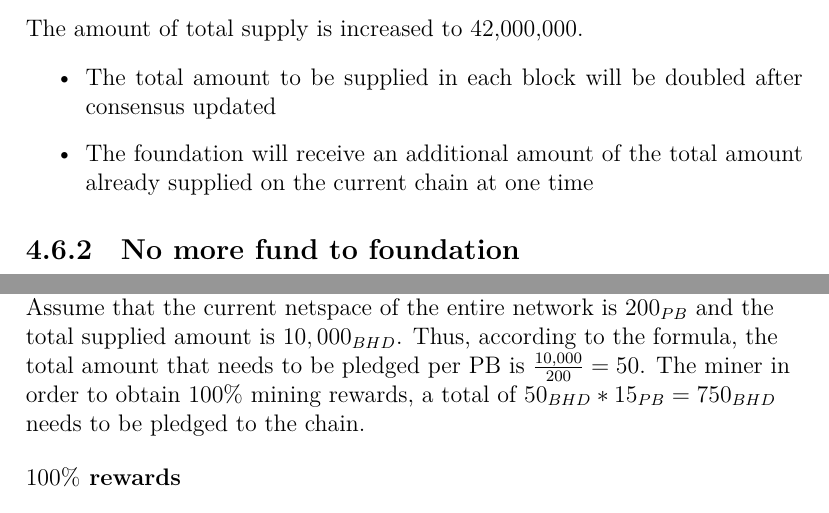
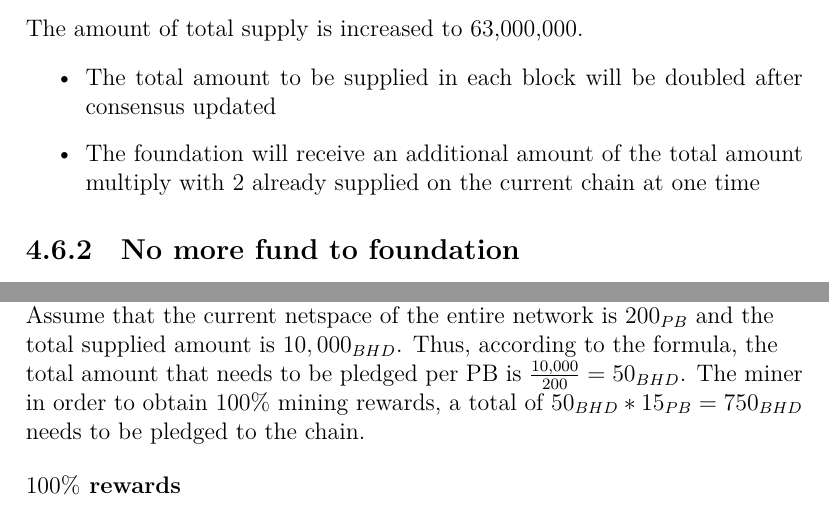
Before and after one commit to bhdone/white-paper, a LaTeX document (btchd-white_paper.tex, which reads bhd-ip009.tex): two parts of pages 37 and 38 of 39, joined at a grey line, cut so that both start at the same text. Compiled offline with XeLaTeX.

Commit message:
Update the total amount to 63,000,000.

```diff
--- a/bhd-ip009.tex
+++ b/bhd-ip009.tex
@@ -273,11 +273,11 @@
 \end{flushleft}
 \subsection{Total supply is increased}
 \begin{flushleft}
-    The amount of total supply is increased to 42,000,000.
+    The amount of total supply is increased to 63,000,000.
 \end{flushleft}
 \begin{itemize}
     \item The total amount to be supplied in each block will be doubled after consensus updated
-    \item The foundation will receive an additional amount of the total amount already supplied on the current chain at one time
+    \item The foundation will receive an additional amount of the total amount multiply with 2 already supplied on the current chain at one time
 \end{itemize}
 \subsection{No more fund to foundation}
 \begin{flushleft}
@@ -317,7 +317,7 @@
 \end{flushleft}
 \subsubsection{For example}
 \begin{flushleft}
-    We assume that there is a miner initialized $15_{PB}$ storage to do the mining. Assume that the current netspace of the entire network is $200_{PB}$ and the total supplied amount is $10,000_{BHD}$. Thus, according to the formula, the total amount that needs to be pledged per PB is $\frac{10,000}{200}=50$. The miner in order to obtain $100\%$ mining rewards, a total of $50_{BHD} * 15_{PB} = 750_{BHD}$ needs to be pledged to the chain.
+    We assume that there is a miner initialized $15_{PB}$ storage to do the mining. Assume that the current netspace of the entire network is $200_{PB}$ and the total supplied amount is $10,000_{BHD}$. Thus, according to the formula, the total amount that needs to be pledged per PB is $\frac{10,000}{200}=50_{BHD}$. The miner in order to obtain $100\%$ mining rewards, a total of $50_{BHD} * 15_{PB} = 750_{BHD}$ needs to be pledged to the chain.
 \end{flushleft}
 \textbf{$100\%$ rewards}
 \begin{flushleft}
```
Also changed, not shown: bhd-ip009.tex (2 more changed lines).
